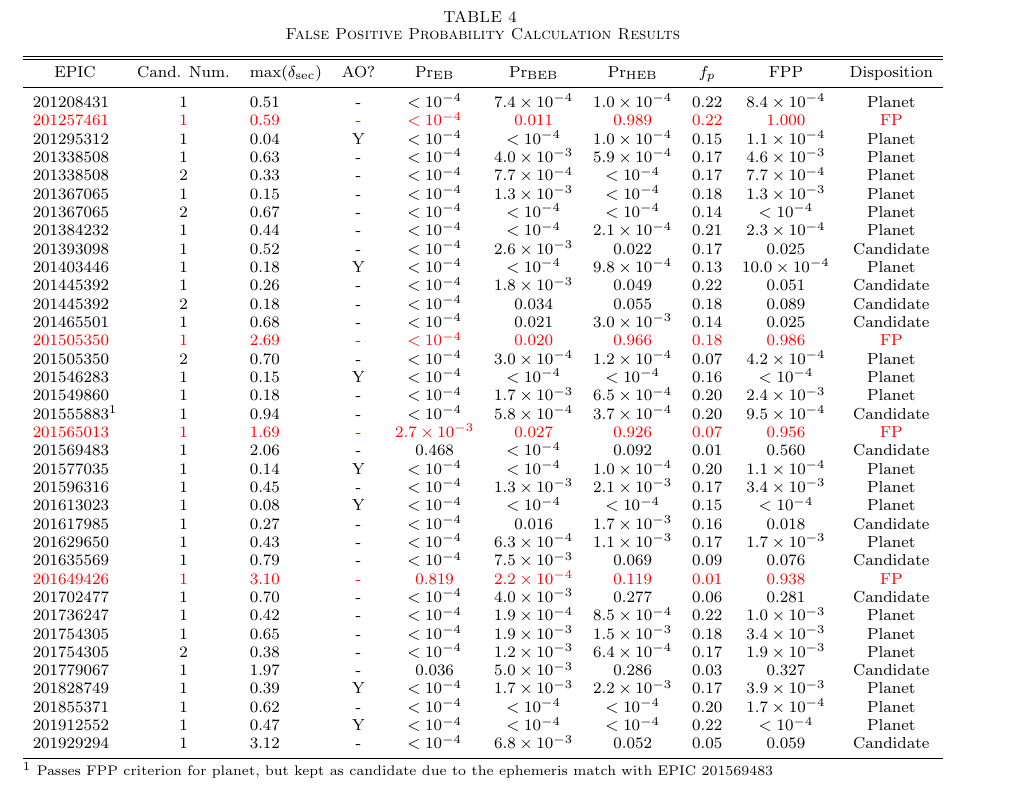
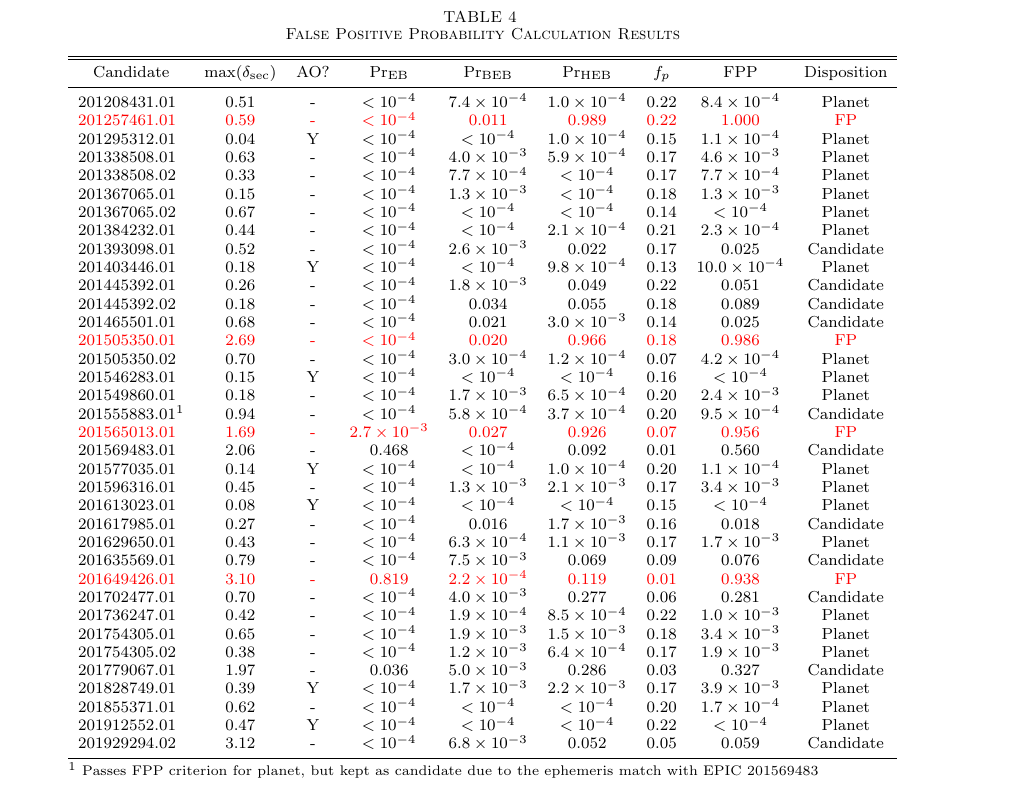
Before and after one commit to benmontet/k2-characterization, a LaTeX document (ms.tex, which reads table_fpp.tex): part of page 17 of 19, cut so that both start at the same text. Compiled offline with pdfLaTeX; a missing bibliography style is replaced by a similar one.

Commit message:
changes to layout of fpp table

```diff
--- a/table_fpp.tex
+++ b/table_fpp.tex
@@ -1,14 +1,13 @@
 
 \clearpage
 %\LongTables
-\begin{deluxetable*}{lclccccccc}
+\begin{deluxetable*}{lcccccccc}
 \tablewidth{0pt}
 \tabletypesize{\scriptsize}
 \tablecaption{False Positive Probability Calculation Results}
 \label{Table:FPP}
 \tablehead{
-\colhead{EPIC} &
-\colhead{Cand. Num.} &
+\colhead{Candidate} &
 \colhead{max($\delta_{\rm sec}$)} &
 \colhead{AO?} &
 \colhead{${\rm Pr}_{\rm EB}$} &
@@ -19,42 +18,42 @@
 \colhead{Disposition}
 }
 \startdata
-$201208431$ & $1$ & $0.51$ &  - & $< 10^{-4}$ & $7.4\times10^{-4}$ & $1.0\times10^{-4}$ & $0.22$ & $8.4\times10^{-4}$ & Planet \\
- \color{red} $201257461$  & \color{red}  $1$  & \color{red}  $0.59$  & \color{red}   -  & \color{red}  $< 10^{-4}$  & \color{red}  $0.011$  & \color{red}  $0.989$  & \color{red}  $0.22$  & \color{red}  $1.000$  & \color{red}  FP\\
-$201295312$ & $1$ & $0.04$ &  Y & $< 10^{-4}$ & $< 10^{-4}$ & $1.0\times10^{-4}$ & $0.15$ & $1.1\times10^{-4}$ & Planet \\
-$201338508$ & $1$ & $0.63$ &  - & $< 10^{-4}$ & $4.0\times10^{-3}$ & $5.9\times10^{-4}$ & $0.17$ & $4.6\times10^{-3}$ & Planet \\
-$201338508$ & $2$ & $0.33$ &  - & $< 10^{-4}$ & $7.7\times10^{-4}$ & $< 10^{-4}$ & $0.17$ & $7.7\times10^{-4}$ & Planet \\
-$201367065$ & $1$ & $0.15$ &  - & $< 10^{-4}$ & $1.3\times10^{-3}$ & $< 10^{-4}$ & $0.18$ & $1.3\times10^{-3}$ & Planet \\
-$201367065$ & $2$ & $0.67$ &  - & $< 10^{-4}$ & $< 10^{-4}$ & $< 10^{-4}$ & $0.14$ & $< 10^{-4}$ & Planet \\
-$201384232$ & $1$ & $0.44$ &  - & $< 10^{-4}$ & $< 10^{-4}$ & $2.1\times10^{-4}$ & $0.21$ & $2.3\times10^{-4}$ & Planet \\
-$201393098$ & $1$ & $0.52$ &  - & $< 10^{-4}$ & $2.6\times10^{-3}$ & $0.022$ & $0.17$ & $0.025$ & Candidate \\
-$201403446$ & $1$ & $0.18$ &  Y & $< 10^{-4}$ & $< 10^{-4}$ & $9.8\times10^{-4}$ & $0.13$ & $10.0\times10^{-4}$ & Planet \\
-$201445392$ & $1$ & $0.26$ &  - & $< 10^{-4}$ & $1.8\times10^{-3}$ & $0.049$ & $0.22$ & $0.051$ & Candidate \\
-$201445392$ & $2$ & $0.18$ &  - & $< 10^{-4}$ & $0.034$ & $0.055$ & $0.18$ & $0.089$ & Candidate \\
-$201465501$ & $1$ & $0.68$ &  - & $< 10^{-4}$ & $0.021$ & $3.0\times10^{-3}$ & $0.14$ & $0.025$ & Candidate \\
- \color{red} $201505350$  & \color{red}  $1$  & \color{red}  $2.69$  & \color{red}   -  & \color{red}  $< 10^{-4}$  & \color{red}  $0.020$  & \color{red}  $0.966$  & \color{red}  $0.18$  & \color{red}  $0.986$  & \color{red}  FP\\
-$201505350$ & $2$ & $0.70$ &  - & $< 10^{-4}$ & $3.0\times10^{-4}$ & $1.2\times10^{-4}$ & $0.07$ & $4.2\times10^{-4}$ & Planet \\
-$201546283$ & $1$ & $0.15$ &  Y & $< 10^{-4}$ & $< 10^{-4}$ & $< 10^{-4}$ & $0.16$ & $< 10^{-4}$ & Planet \\
-$201549860$ & $1$ & $0.18$ &  - & $< 10^{-4}$ & $1.7\times10^{-3}$ & $6.5\times10^{-4}$ & $0.20$ & $2.4\times10^{-3}$ & Planet \\
-$201555883$\tablenotemark{1} & $1$ & $0.94$ &  - & $< 10^{-4}$ & $5.8\times10^{-4}$ & $3.7\times10^{-4}$ & $0.20$ & $9.5\times10^{-4}$ & Candidate \\
- \color{red} $201565013$  & \color{red}  $1$  & \color{red}  $1.69$  & \color{red}   -  & \color{red}  $2.7\times10^{-3}$  & \color{red}  $0.027$  & \color{red}  $0.926$  & \color{red}  $0.07$  & \color{red}  $0.956$  & \color{red}  FP\\
-$201569483$ & $1$ & $2.06$ &  - & $0.468$ & $< 10^{-4}$ & $0.092$ & $0.01$ & $0.560$ & Candidate \\
-$201577035$ & $1$ & $0.14$ &  Y & $< 10^{-4}$ & $< 10^{-4}$ & $1.0\times10^{-4}$ & $0.20$ & $1.1\times10^{-4}$ & Planet \\
-$201596316$ & $1$ & $0.45$ &  - & $< 10^{-4}$ & $1.3\times10^{-3}$ & $2.1\times10^{-3}$ & $0.17$ & $3.4\times10^{-3}$ & Planet \\
-$201613023$ & $1$ & $0.08$ &  Y & $< 10^{-4}$ & $< 10^{-4}$ & $< 10^{-4}$ & $0.15$ & $< 10^{-4}$ & Planet \\
-$201617985$ & $1$ & $0.27$ &  - & $< 10^{-4}$ & $0.016$ & $1.7\times10^{-3}$ & $0.16$ & $0.018$ & Candidate \\
-$201629650$ & $1$ & $0.43$ &  - & $< 10^{-4}$ & $6.3\times10^{-4}$ & $1.1\times10^{-3}$ & $0.17$ & $1.7\times10^{-3}$ & Planet \\
-$201635569$ & $1$ & $0.79$ &  - & $< 10^{-4}$ & $7.5\times10^{-3}$ & $0.069$ & $0.09$ & $0.076$ & Candidate \\
- \color{red} $201649426$  & \color{red}  $1$  & \color{red}  $3.10$  & \color{red}   -  & \color{red}  $0.819$  & \color{red}  $2.2\times10^{-4}$  & \color{red}  $0.119$  & \color{red}  $0.01$  & \color{red}  $0.938$  & \color{red}  FP\\
-$201702477$ & $1$ & $0.70$ &  - & $< 10^{-4}$ & $4.0\times10^{-3}$ & $0.277$ & $0.06$ & $0.281$ & Candidate \\
-$201736247$ & $1$ & $0.42$ &  - & $< 10^{-4}$ & $1.9\times10^{-4}$ & $8.5\times10^{-4}$ & $0.22$ & $1.0\times10^{-3}$ & Planet \\
-$201754305$ & $1$ & $0.65$ &  - & $< 10^{-4}$ & $1.9\times10^{-3}$ & $1.5\times10^{-3}$ & $0.18$ & $3.4\times10^{-3}$ & Planet \\
-$201754305$ & $2$ & $0.38$ &  - & $< 10^{-4}$ & $1.2\times10^{-3}$ & $6.4\times10^{-4}$ & $0.17$ & $1.9\times10^{-3}$ & Planet \\
-$201779067$ & $1$ & $1.97$ &  - & $0.036$ & $5.0\times10^{-3}$ & $0.286$ & $0.03$ & $0.327$ & Candidate \\
-$201828749$ & $1$ & $0.39$ &  Y & $< 10^{-4}$ & $1.7\times10^{-3}$ & $2.2\times10^{-3}$ & $0.17$ & $3.9\times10^{-3}$ & Planet \\
-$201855371$ & $1$ & $0.62$ &  - & $< 10^{-4}$ & $< 10^{-4}$ & $< 10^{-4}$ & $0.20$ & $1.7\times10^{-4}$ & Planet \\
-$201912552$ & $1$ & $0.47$ &  Y & $< 10^{-4}$ & $< 10^{-4}$ & $< 10^{-4}$ & $0.22$ & $< 10^{-4}$ & Planet \\
-$201929294$ & $1$ & $3.12$ &  - & $< 10^{-4}$ & $6.8\times10^{-3}$ & $0.052$ & $0.05$ & $0.059$ & Candidate
+$201208431.01$ & $0.51$ &  - & $< 10^{-4}$ & $7.4\times10^{-4}$ & $1.0\times10^{-4}$ & $0.22$ & $8.4\times10^{-4}$ & Planet \\
+ \color{red} $201257461.01$ & \color{red}  $0.59$  & \color{red}   -  & \color{red}  $< 10^{-4}$  & \color{red}  $0.011$  & \color{red}  $0.989$  & \color{red}  $0.22$  & \color{red}  $1.000$  & \color{red}  FP\\
+$201295312.01$ & $0.04$ &  Y & $< 10^{-4}$ & $< 10^{-4}$ & $1.0\times10^{-4}$ & $0.15$ & $1.1\times10^{-4}$ & Planet \\
+$201338508.01$ & $0.63$ &  - & $< 10^{-4}$ & $4.0\times10^{-3}$ & $5.9\times10^{-4}$ & $0.17$ & $4.6\times10^{-3}$ & Planet \\
+$201338508.02$ & $0.33$ &  - & $< 10^{-4}$ & $7.7\times10^{-4}$ & $< 10^{-4}$ & $0.17$ & $7.7\times10^{-4}$ & Planet \\
+$201367065.01$ & $0.15$ &  - & $< 10^{-4}$ & $1.3\times10^{-3}$ & $< 10^{-4}$ & $0.18$ & $1.3\times10^{-3}$ & Planet \\
+$201367065.02$ & $0.67$ &  - & $< 10^{-4}$ & $< 10^{-4}$ & $< 10^{-4}$ & $0.14$ & $< 10^{-4}$ & Planet \\
+$201384232.01$ & $0.44$ &  - & $< 10^{-4}$ & $< 10^{-4}$ & $2.1\times10^{-4}$ & $0.21$ & $2.3\times10^{-4}$ & Planet \\
+$201393098.01$ & $0.52$ &  - & $< 10^{-4}$ & $2.6\times10^{-3}$ & $0.022$ & $0.17$ & $0.025$ & Candidate \\
+$201403446.01$ & $0.18$ &  Y & $< 10^{-4}$ & $< 10^{-4}$ & $9.8\times10^{-4}$ & $0.13$ & $10.0\times10^{-4}$ & Planet \\
+$201445392.01$ & $0.26$ &  - & $< 10^{-4}$ & $1.8\times10^{-3}$ & $0.049$ & $0.22$ & $0.051$ & Candidate \\
+$201445392.02$ & $0.18$ &  - & $< 10^{-4}$ & $0.034$ & $0.055$ & $0.18$ & $0.089$ & Candidate \\
+$201465501.01$ & $0.68$ &  - & $< 10^{-4}$ & $0.021$ & $3.0\times10^{-3}$ & $0.14$ & $0.025$ & Candidate \\
+ \color{red} $201505350.01$  & \color{red}  $2.69$  & \color{red}   -  & \color{red}  $< 10^{-4}$  & \color{red}  $0.020$  & \color{red}  $0.966$  & \color{red}  $0.18$  & \color{red}  $0.986$  & \color{red}  FP\\
+$201505350.02$ & $0.70$ &  - & $< 10^{-4}$ & $3.0\times10^{-4}$ & $1.2\times10^{-4}$ & $0.07$ & $4.2\times10^{-4}$ & Planet \\
+$201546283.01$ & $0.15$ &  Y & $< 10^{-4}$ & $< 10^{-4}$ & $< 10^{-4}$ & $0.16$ & $< 10^{-4}$ & Planet \\
+$201549860.01$ & $0.18$ &  - & $< 10^{-4}$ & $1.7\times10^{-3}$ & $6.5\times10^{-4}$ & $0.20$ & $2.4\times10^{-3}$ & Planet \\
+$201555883.01$\tablenotemark{1} & $0.94$ &  - & $< 10^{-4}$ & $5.8\times10^{-4}$ & $3.7\times10^{-4}$ & $0.20$ & $9.5\times10^{-4}$ & Candidate \\
+ \color{red} $201565013.01$  & \color{red}  $1.69$  & \color{red}   -  & \color{red}  $2.7\times10^{-3}$  & \color{red}  $0.027$  & \color{red}  $0.926$  & \color{red}  $0.07$  & \color{red}  $0.956$  & \color{red}  FP\\
+$201569483.01$ & $2.06$ &  - & $0.468$ & $< 10^{-4}$ & $0.092$ & $0.01$ & $0.560$ & Candidate \\
+$201577035.01$ & $0.14$ &  Y & $< 10^{-4}$ & $< 10^{-4}$ & $1.0\times10^{-4}$ & $0.20$ & $1.1\times10^{-4}$ & Planet \\
+$201596316.01$ & $0.45$ &  - & $< 10^{-4}$ & $1.3\times10^{-3}$ & $2.1\times10^{-3}$ & $0.17$ & $3.4\times10^{-3}$ & Planet \\
+$201613023.01$ & $0.08$ &  Y & $< 10^{-4}$ & $< 10^{-4}$ & $< 10^{-4}$ & $0.15$ & $< 10^{-4}$ & Planet \\
+$201617985.01$ & $0.27$ &  - & $< 10^{-4}$ & $0.016$ & $1.7\times10^{-3}$ & $0.16$ & $0.018$ & Candidate \\
+$201629650.01$ & $0.43$ &  - & $< 10^{-4}$ & $6.3\times10^{-4}$ & $1.1\times10^{-3}$ & $0.17$ & $1.7\times10^{-3}$ & Planet \\
+$201635569.01$ & $0.79$ &  - & $< 10^{-4}$ & $7.5\times10^{-3}$ & $0.069$ & $0.09$ & $0.076$ & Candidate \\
+ \color{red} $201649426.01$  & \color{red}  $3.10$  & \color{red}   -  & \color{red}  $0.819$  & \color{red}  $2.2\times10^{-4}$  & \color{red}  $0.119$  & \color{red}  $0.01$  & \color{red}  $0.938$  & \color{red}  FP\\
+$201702477.01$ & $0.70$ &  - & $< 10^{-4}$ & $4.0\times10^{-3}$ & $0.277$ & $0.06$ & $0.281$ & Candidate \\
+$201736247.01$ & $0.42$ &  - & $< 10^{-4}$ & $1.9\times10^{-4}$ & $8.5\times10^{-4}$ & $0.22$ & $1.0\times10^{-3}$ & Planet \\
+$201754305.01$ & $0.65$ &  - & $< 10^{-4}$ & $1.9\times10^{-3}$ & $1.5\times10^{-3}$ & $0.18$ & $3.4\times10^{-3}$ & Planet \\
+$201754305.02$ & $0.38$ &  - & $< 10^{-4}$ & $1.2\times10^{-3}$ & $6.4\times10^{-4}$ & $0.17$ & $1.9\times10^{-3}$ & Planet \\
+$201779067.01$ & $1.97$ &  - & $0.036$ & $5.0\times10^{-3}$ & $0.286$ & $0.03$ & $0.327$ & Candidate \\
+$201828749.01$ & $0.39$ &  Y & $< 10^{-4}$ & $1.7\times10^{-3}$ & $2.2\times10^{-3}$ & $0.17$ & $3.9\times10^{-3}$ & Planet \\
+$201855371.01$ & $0.62$ &  - & $< 10^{-4}$ & $< 10^{-4}$ & $< 10^{-4}$ & $0.20$ & $1.7\times10^{-4}$ & Planet \\
+$201912552.01$ & $0.47$ &  Y & $< 10^{-4}$ & $< 10^{-4}$ & $< 10^{-4}$ & $0.22$ & $< 10^{-4}$ & Planet \\
+$201929294.02$ & $3.12$ &  - & $< 10^{-4}$ & $6.8\times10^{-3}$ & $0.052$ & $0.05$ & $0.059$ & Candidate
 
 \enddata
 \tablenotetext{1}{Passes FPP criterion for planet, but kept as candidate due to the ephemeris match with EPIC 201569483}
```
